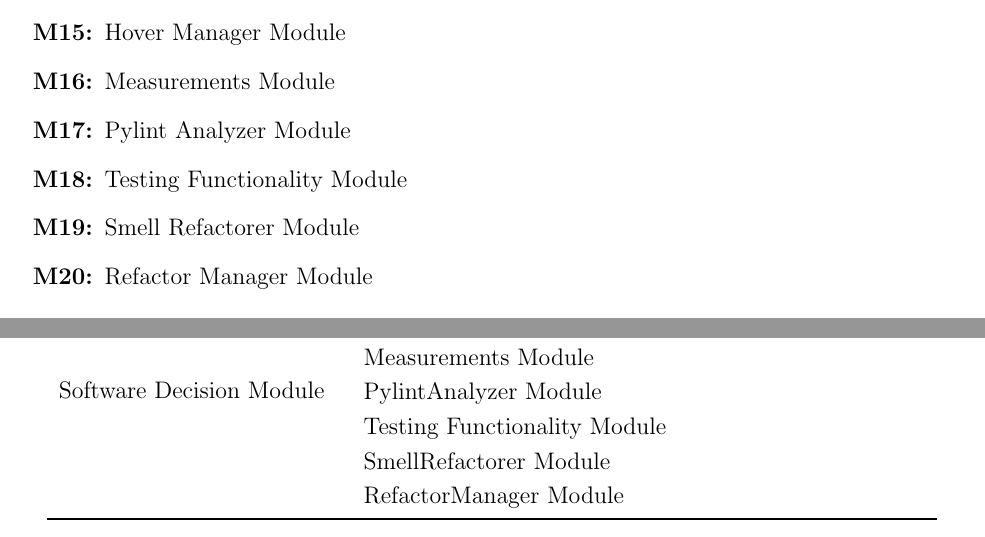
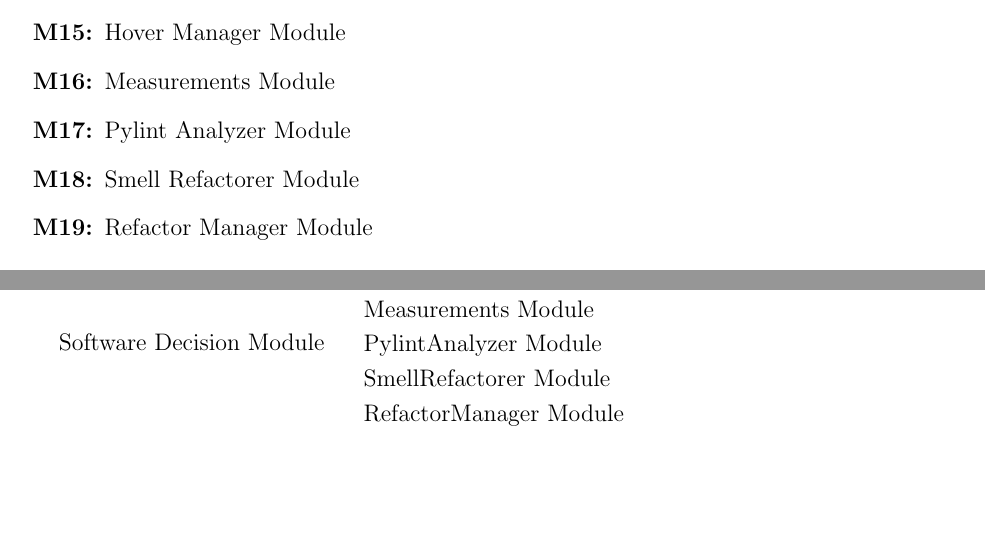
Before and after one commit to ssm-lab/capstone--source-code-optimizer, a LaTeX document (docs/Design/SoftArchitecture/MG.tex): two parts of pages 9 and 10 of 29, joined at a grey line, cut so that both start at the same text, the shorter picture padded with empty space. Compiled offline with pdfLaTeX.

Commit message:
Removed rest fo testing stuff in mg (#530)

```diff
--- a/docs/Design/SoftArchitecture/MG.tex
+++ b/docs/Design/SoftArchitecture/MG.tex
@@ -254,7 +254,6 @@
   \item [\refstepcounter{mnum} \mthemnum \label{mHov}:] Hover Manager Module
   \item [\refstepcounter{mnum} \mthemnum \label{mMeasure}:] Measurements Module
   \item [\refstepcounter{mnum} \mthemnum \label{mPyA}:] Pylint Analyzer Module
-  \item [\refstepcounter{mnum} \mthemnum \label{mTest}:] Testing Functionality Module
   \item [\refstepcounter{mnum} \mthemnum \label{mRef}:] Smell Refactorer  Module
   \item [\refstepcounter{mnum} \mthemnum \label{mMan}:] Refactor Manager Module
 \end{description}
@@ -290,7 +289,6 @@
 
 \multirow{3}{0.3\textwidth}{Software Decision Module} & Measurements Module\\
 & PylintAnalyzer Module\\
-& Testing Functionality Module\\
 & SmellRefactorer Module\\
 & RefactorManager Module\\
 \bottomrule
```
Also changed, not shown: docs/Design/SoftArchitecture/MG.tex (1 more changed lines).
